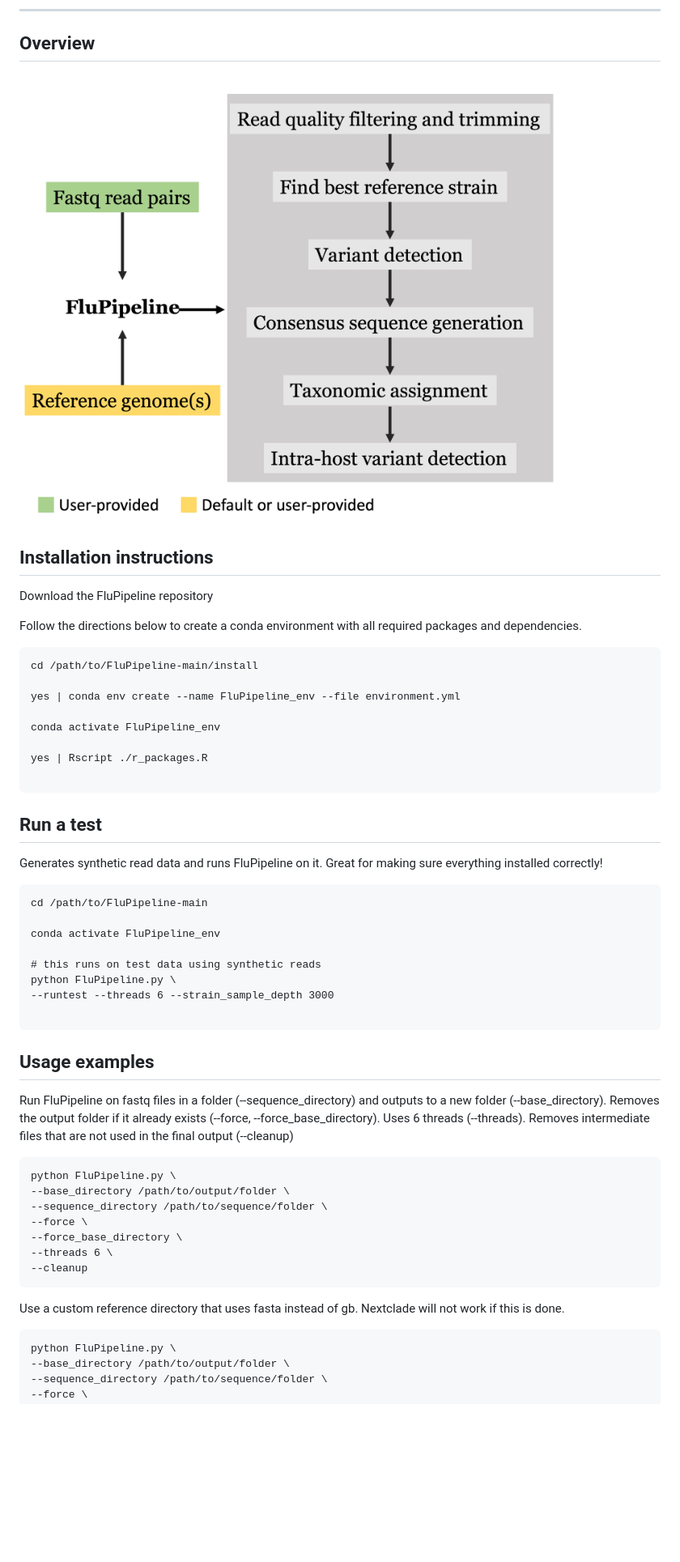
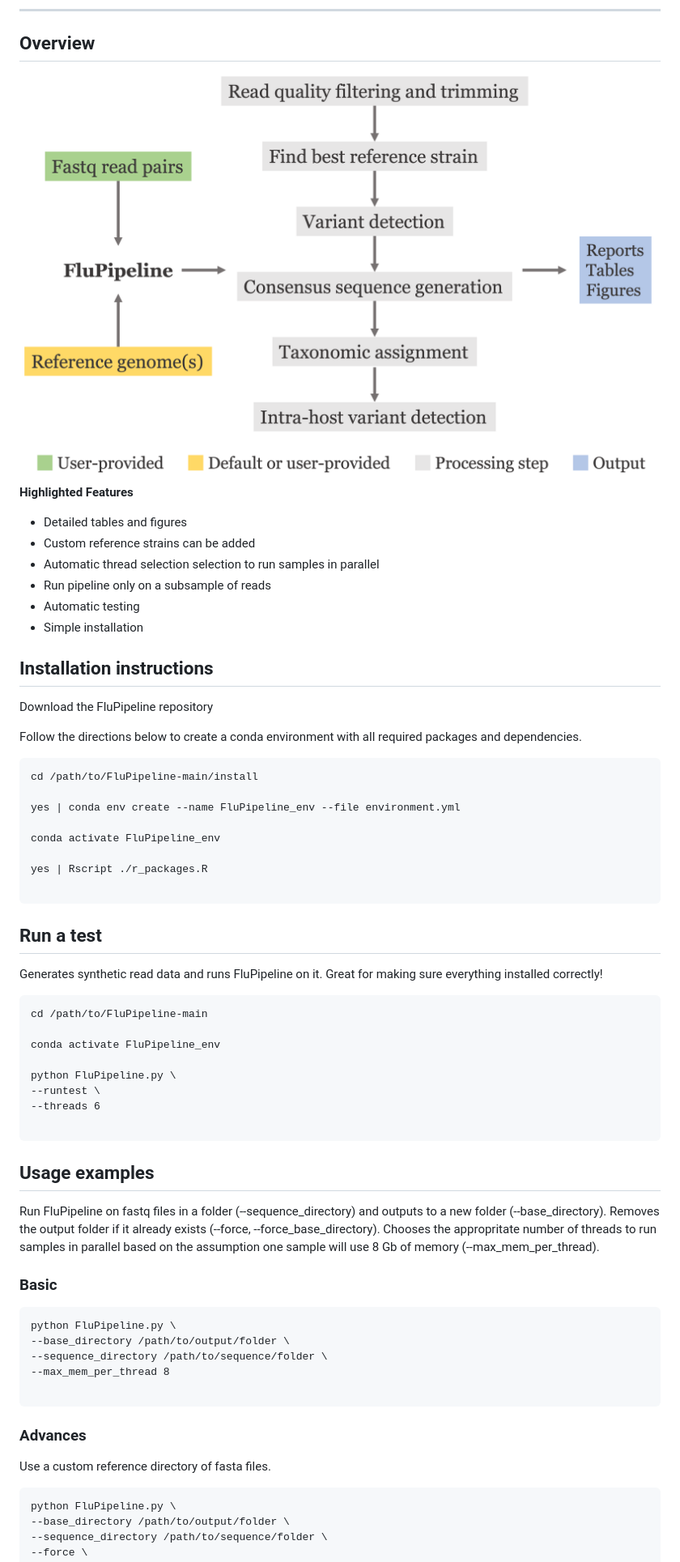
Before and after one commit to agmcfarland/FluPipeline, a Markdown page: README.md, the part around the change. Shown: that part at 81% size. Rendered like a GitHub page; pictures changed too: docs/overview.png; blank space fills up the shorter version.

````diff
--- a/README.md
+++ b/README.md
@@ -9,6 +9,14 @@
 
 <img src="docs/overview.png" alt="FluPipeline overview" width=1000>
 
+**Highlighted Features**
+
+- Detailed tables and figures
+- Custom reference strains can be added
+- Automatic thread selection selection to run samples in parallel
+- Run pipeline only on a subsample of reads
+- Automatic testing
+- Simple installation
 
 ## Installation instructions
 
@@ -27,7 +35,6 @@ yes | Rscript ./r_packages.R
 
 ```
 
-
 ## Run a test
 
 Generates synthetic read data and runs FluPipeline on it. Great for making sure everything installed correctly!
@@ -37,27 +44,29 @@ cd /path/to/FluPipeline-main
 
 conda activate FluPipeline_env
 
-# this runs on test data using synthetic reads
 python FluPipeline.py \
---runtest --threads 6 --strain_sample_depth 3000
+--runtest \
+--threads 6
 
 ```
 
 ## Usage examples
 
-Run FluPipeline on fastq files in a folder (--sequence_directory) and outputs to a new folder (--base_directory). Removes the output folder if it already exists (--force, --force_base_directory). Uses 6 threads (--threads). Removes intermediate files that are not used in the final output (--cleanup)
+Run FluPipeline on fastq files in a folder (--sequence_directory) and outputs to a new folder (--base_directory). Removes the output folder if it already exists (--force, --force_base_directory). Chooses the appropritate number of threads to run samples in parallel based on the assumption one sample will use 8 Gb of memory (--max_mem_per_thread).
+
+### Basic
 
 ```
 python FluPipeline.py \
 --base_directory /path/to/output/folder \
 --sequence_directory /path/to/sequence/folder \
---force \
---force_base_directory \
---threads 6 \
---cleanup
+--max_mem_per_thread 8
+
 ```
 
-Use a custom reference directory that uses fasta instead of gb. Nextclade will not work if this is done.
+### Advances
+
+Use a custom reference directory of fasta files.
 
 ```
 python FluPipeline.py \
````
Also changed, not shown: 2 other files.
